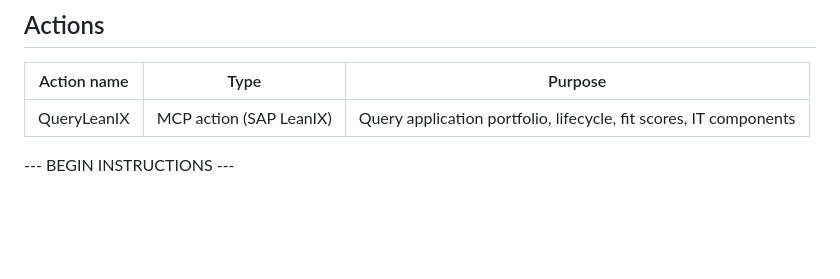
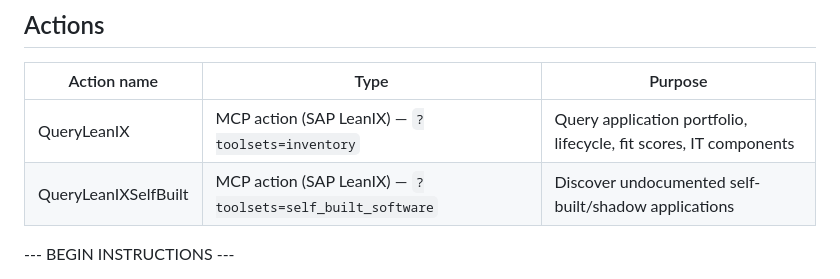
Before and after one commit to RomainRouzaud/ea-council-knowledge, a Markdown page: copilot-studio/copilot-instructions-all-agents.md, the part around the change. Rendered like a GitHub page; blank space fills up the shorter version.

```diff
--- a/copilot-studio/copilot-instructions-all-agents.md
+++ b/copilot-studio/copilot-instructions-all-agents.md
@@ -424,7 +424,8 @@ Then assess:
 
 | Action name | Type | Purpose |
 |---|---|---|
-| QueryLeanIX | MCP action (SAP LeanIX) | Query application portfolio, lifecycle, fit scores, IT components |
+| QueryLeanIX | MCP action (SAP LeanIX) — `?toolsets=inventory` | Query application portfolio, lifecycle, fit scores, IT components |
+| QueryLeanIXSelfBuilt | MCP action (SAP LeanIX) — `?toolsets=self_built_software` | Discover undocumented self-built/shadow applications |
 
 --- BEGIN INSTRUCTIONS ---
 
```
Also changed, not shown: copilot-studio/05-leanix-mcp-integration.md (+45 -7 lines), copilot-studio/11-performance-optimization.md (added, +296 -0 lines).
